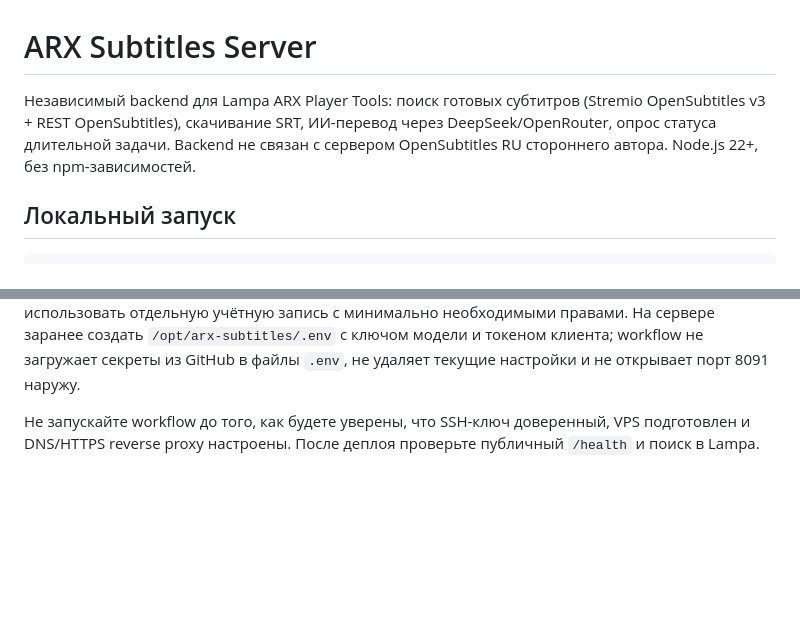
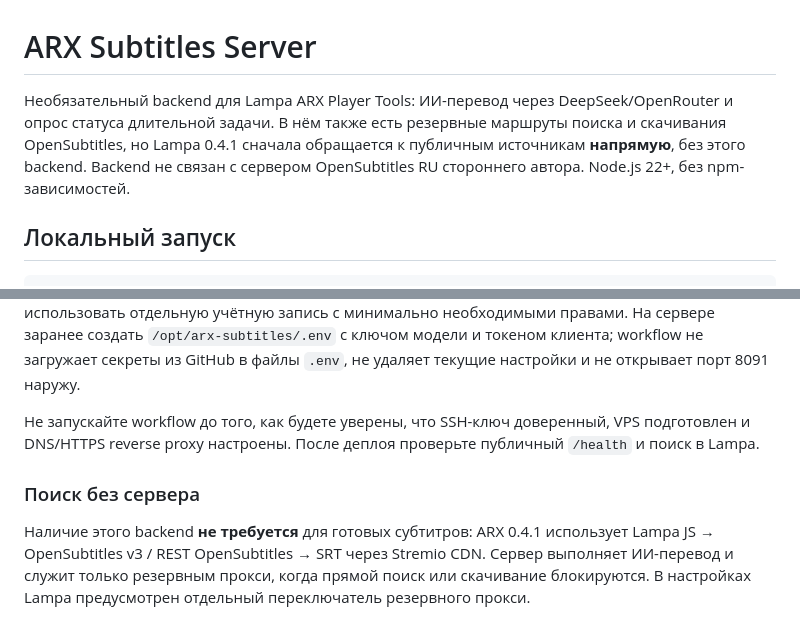
Before and after one commit to ARST113/lampa-watch-resume, a Markdown page: arx-subtitles-server/README.md, 2 parts joined by grey strips. GitHub-like rendering; blank space fills up the shorter version.

Commit message:
docs: clarify direct OpenSubtitles client architecture and optional AI/CORS proxy

```diff
--- a/arx-subtitles-server/README.md
+++ b/arx-subtitles-server/README.md
@@ -1,6 +1,6 @@
 # ARX Subtitles Server
 
-Независимый backend для Lampa ARX Player Tools: поиск готовых субтитров (Stremio OpenSubtitles v3 + REST OpenSubtitles), скачивание SRT, ИИ-перевод через DeepSeek/OpenRouter, опрос статуса длительной задачи. Backend не связан с сервером OpenSubtitles RU стороннего автора. Node.js 22+, без npm-зависимостей.
+Необязательный backend для Lampa ARX Player Tools: ИИ-перевод через DeepSeek/OpenRouter и опрос статуса длительной задачи. В нём также есть резервные маршруты поиска и скачивания OpenSubtitles, но Lampa 0.4.1 сначала обращается к публичным источникам **напрямую**, без этого backend. Backend не связан с сервером OpenSubtitles RU стороннего автора. Node.js 22+, без npm-зависимостей.
 
 ## Локальный запуск
 
@@ -97,3 +97,7 @@ OpenRouter поддерживается через `AI_BASE_URL=https://openrout
 В **Settings → Secrets and variables → Actions** добавьте `ARX_SSH_HOST`, `ARX_SSH_USER`, `ARX_SSH_PORT` (если не 22), `ARX_SSH_PRIVATE_KEY` и `ARX_SSH_KNOWN_HOSTS` (проверенная, закреплённая публичная SSH-строка хоста). Приватный SSH-ключ нельзя вставлять в открытые issue или чат. Пользователь SSH должен иметь разрешение запускать `docker compose` без интерактивного `sudo`; лучше использовать отдельную учётную запись с минимально необходимыми правами. На сервере заранее создать `/opt/arx-subtitles/.env` с ключом модели и токеном клиента; workflow не загружает секреты из GitHub в файлы `.env`, не удаляет текущие настройки и не открывает порт 8091 наружу.
 
 Не запускайте workflow до того, как будете уверены, что SSH-ключ доверенный, VPS подготовлен и DNS/HTTPS reverse proxy настроены. После деплоя проверьте публичный `/health` и поиск в Lampa.
+
+### Поиск без сервера
+
+Наличие этого backend **не требуется** для готовых субтитров: ARX 0.4.1 использует Lampa JS → OpenSubtitles v3 / REST OpenSubtitles → SRT через Stremio CDN. Сервер выполняет ИИ-перевод и служит только резервным прокси, когда прямой поиск или скачивание блокируются. В настройках Lampa предусмотрен отдельный переключатель резервного прокси.
```
